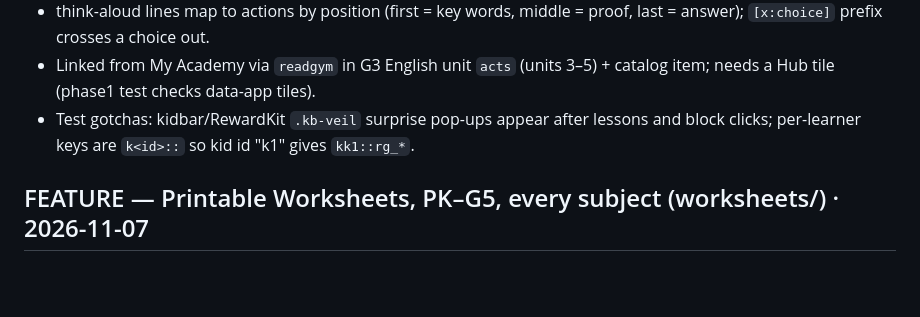
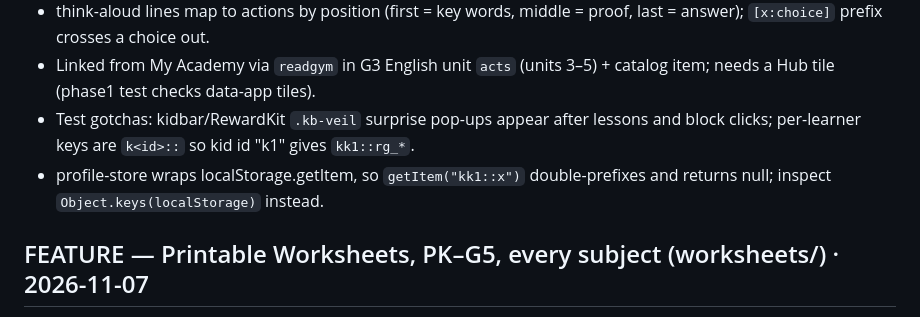
Before and after one commit to kferoz/kids-app, a Markdown page: KNOWLEDGE.md, the part around the change. GitHub-like rendering; blank space fills up the shorter version.

Commit message:
KNOWLEDGE: profile-store getItem gotcha
Co-Authored-By: Claude Opus 5.5 <noreply@anthropic.com>

```diff
--- a/KNOWLEDGE.md
+++ b/KNOWLEDGE.md
@@ -4,6 +4,7 @@
 - think-aloud lines map to actions by position (first = key words, middle = proof, last = answer); `[x:choice]` prefix crosses a choice out.
 - Linked from My Academy via `readgym` in G3 English unit `acts` (units 3–5) + catalog item; needs a Hub tile (phase1 test checks data-app tiles).
 - Test gotchas: kidbar/RewardKit `.kb-veil` surprise pop-ups appear after lessons and block clicks; per-learner keys are `k<id>::` so kid id "k1" gives `kk1::rg_*`.
+- profile-store wraps localStorage.getItem, so `getItem("kk1::x")` double-prefixes and returns null; inspect `Object.keys(localStorage)` instead.
 
 ## FEATURE — Printable Worksheets, PK–G5, every subject (worksheets/) · 2026-11-07
 - Asked for "most rated" downloadable worksheets: third-party sheets are copyrighted, so every sheet is generated from the hub's own content (Academy lessons, Spelling Bee lists) plus seeded math drill generators. 278 unit sheets, 42 workbooks, 48 drills, 25 spelling, 7 handwriting.
```
